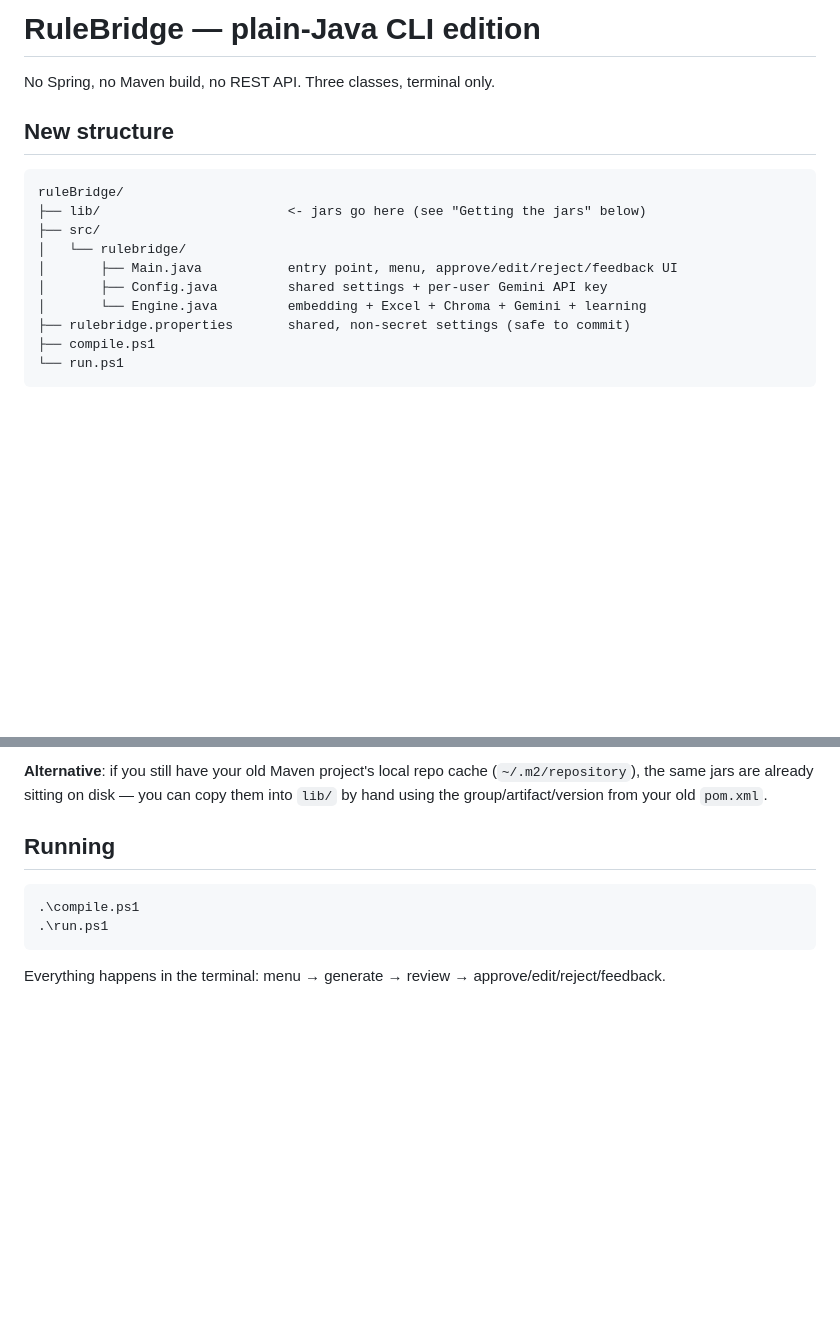
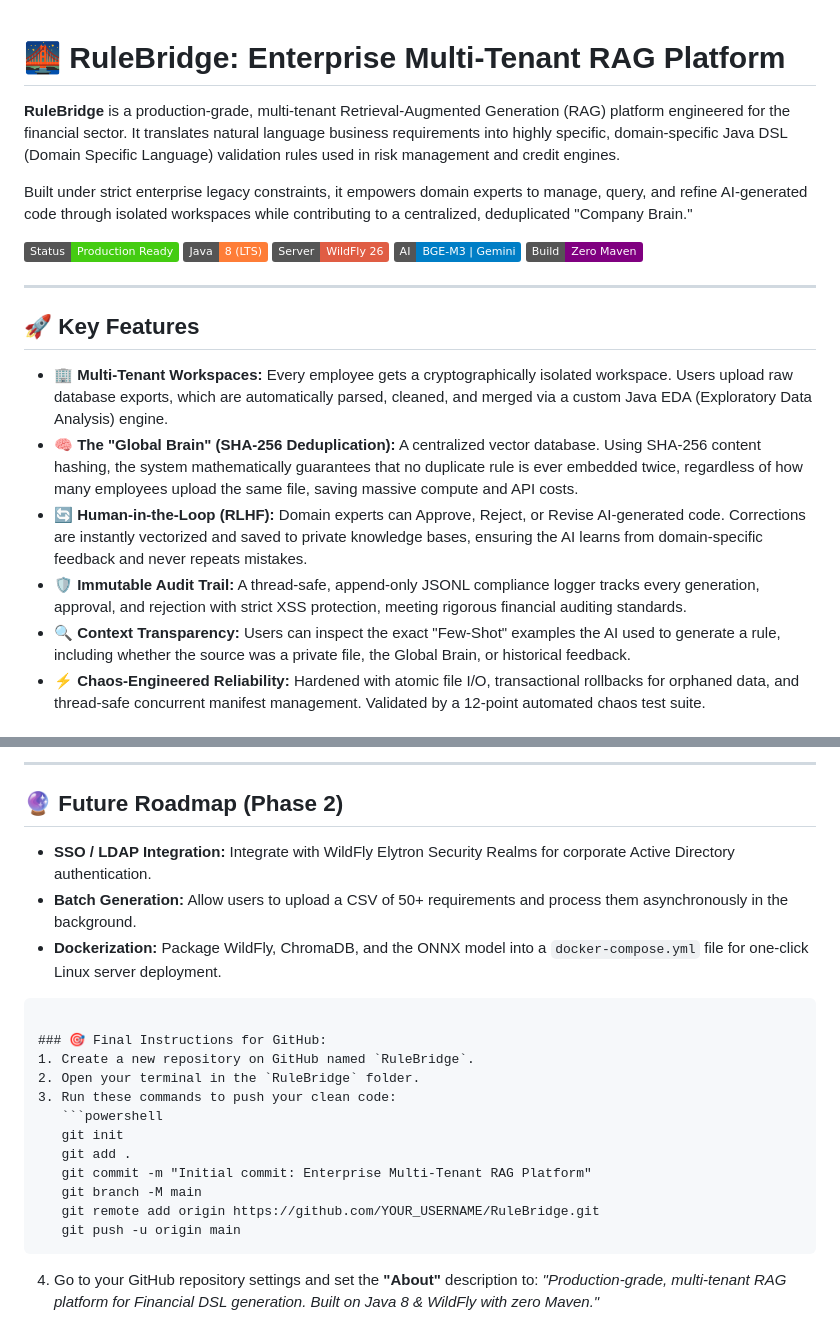
Before and after one commit to Mendil1/RuleBridge-compact, a Markdown page: README.md, 2 parts joined by grey strips. GitHub-like rendering; badges without logos; blank space fills up the shorter version.

Commit message:
Revise README for RuleBridge project details
Updated README to reflect new project structure and features of the RuleBridge platform.

````diff
--- a/README.md
+++ b/README.md
@@ -1,17 +1,24 @@
-# RuleBridge — plain-Java CLI edition
 
-No Spring, no Maven build, no REST API. Three classes, terminal only.
+# 🌉 RuleBridge: Enterprise Multi-Tenant RAG Platform
 
-## New structure
+**RuleBridge** is a production-grade, multi-tenant Retrieval-Augmented Generation (RAG) platform engineered for the financial sector. It translates natural language business requirements into highly specific, domain-specific Java DSL (Domain Specific Language) validation rules used in risk management and credit engines.
 
-```
-ruleBridge/
-├── lib/                        <- jars go here (see "Getting the jars" below)
-├── src/
-│   └── rulebridge/
-│       ├── Main.java           entry point, menu, approve/edit/reject/feedback UI
-│       ├── Config.java         shared settings + per-user Gemini API key
-│       └── Engine.java         embedding + Excel + Chroma + Gemini + learning
-├── rulebridge.properties       shared, non-secret settings (safe to commit)
-├── compile.ps1
-└── run.ps1
+Built under strict enterprise legacy constraints, it empowers domain experts to manage, query, and refine AI-generated code through isolated workspaces while contributing to a centralized, deduplicated "Company Brain."
+
+![Status](https://img.shields.io/badge/Status-Production%20Ready-success)
+![Java](https://img.shields.io/badge/Java-8%20(LTS)-orange)
+![Server](https://img.shields.io/badge/Server-WildFly%2026-red)
+![AI](https://img.shields.io/badge/AI-BGE--M3%20%7C%20Gemini-blue)
+![Build](https://img.shields.io/badge/Build-Zero%20Maven-purple)
+
+---
+
+## 🚀 Key Features
+
+- **🏢 Multi-Tenant Workspaces:** Every employee gets a cryptographically isolated workspace. Users upload raw database exports, which are automatically parsed, cleaned, and merged via a custom Java EDA (Exploratory Data Analysis) engine.
+- **🧠 The "Global Brain" (SHA-256 Deduplication):** A centralized vector database. Using SHA-256 content hashing, the system mathematically guarantees that no duplicate rule is ever embedded twice, regardless of how many employees upload the same file, saving massive compute and API costs.
+- **🔄 Human-in-the-Loop (RLHF):** Domain experts can Approve, Reject, or Revise AI-generated code. Corrections are instantly vectorized and saved to private knowledge bases, ensuring the AI learns from domain-specific feedback and never repeats mistakes.
+- **🛡️ Immutable Audit Trail:** A thread-safe, append-only JSONL compliance logger tracks every generation, approval, and rejection with strict XSS protection, meeting rigorous financial auditing standards.
+- **🔍 Context Transparency:** Users can inspect the exact "Few-Shot" examples the AI used to generate a rule, including whether the source was a private file, the Global Brain, or historical feedback.
+- **⚡ Chaos-Engineered Reliability:** Hardened with atomic file I/O, transactional rollbacks for orphaned data, and thread-safe concurrent manifest management. Validated by a 12-point automated chaos test suite.
+
@@ -74,13 +144,22 @@ Run that once. From then on, forget Maven exists — use `compile.ps1` / `run.ps
 
-**Alternative**: if you still have your old Maven project's local repo cache
-(`~/.m2/repository`), the same jars are already sitting on disk — you can copy them
-into `lib/` by hand using the group/artifact/version from your old `pom.xml`.
+---
 
-## Running
-
-```powershell
-.\compile.ps1
-.\run.ps1
+## 🔮 Future Roadmap (Phase 2)
+- **SSO / LDAP Integration:** Integrate with WildFly Elytron Security Realms for corporate Active Directory authentication.
+- **Batch Generation:** Allow users to upload a CSV of 50+ requirements and process them asynchronously in the background.
+- **Dockerization:** Package WildFly, ChromaDB, and the ONNX model into a `docker-compose.yml` file for one-click Linux server deployment.
 ```
 
-Everything happens in the terminal: menu → generate → review → approve/edit/reject/feedback.
+### 🎯 Final Instructions for GitHub:
+1. Create a new repository on GitHub named `RuleBridge`.
+2. Open your terminal in the `RuleBridge` folder.
+3. Run these commands to push your clean code:
+   ```powershell
+   git init
+   git add .
+   git commit -m "Initial commit: Enterprise Multi-Tenant RAG Platform"
+   git branch -M main
+   git remote add origin https://github.com/YOUR_USERNAME/RuleBridge.git
+   git push -u origin main
+   ```
+4. Go to your GitHub repository settings and set the **"About"** description to: *"Production-grade, multi-tenant RAG platform for Financial DSL generation. Built on Java 8 & WildFly with zero Maven."*
````
Also changed, not shown: other parts of README.md (+104 -41 lines).
